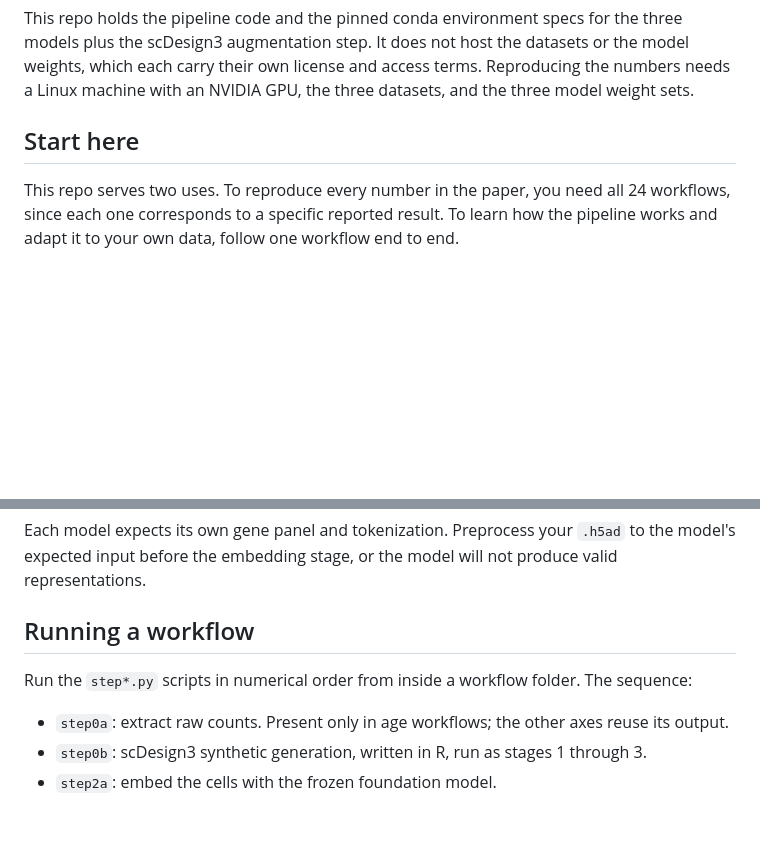
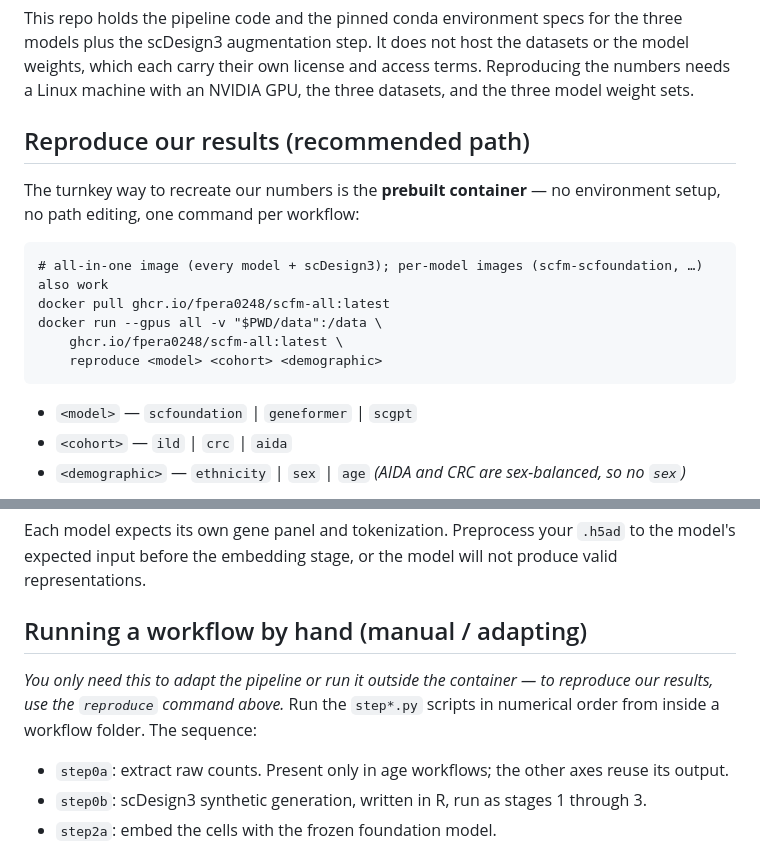
Before and after one commit to fpera0248/scfm-bias-asi2026, a Markdown page: README.md, 2 parts joined by grey strips. Rendered like a GitHub page; blank space fills up the shorter version.

Commit message:
Docs: lead with the turnkey container path (docker pull + reproduce <model> <cohort> <demo>), reframe manual script-running as the adapt path, add turnkey-vs-new-code boundary in README + CONTAINER.md

````diff
--- a/README.md
+++ b/README.md
@@ -8,6 +8,19 @@ Cohorts: interstitial lung disease (ILD, ethnicity imbalance 127:1), colorectal
 
 This repo holds the pipeline code and the pinned conda environment specs for the three models plus the scDesign3 augmentation step. It does not host the datasets or the model weights, which each carry their own license and access terms. Reproducing the numbers needs a Linux machine with an NVIDIA GPU, the three datasets, and the three model weight sets.
 
-## Start here
+## Reproduce our results (recommended path)
 
-This repo serves two uses. To reproduce every number in the paper, you need all 24 workflows, since each one corresponds to a specific reported result. To learn how the pipeline works and adapt it to your own data, follow one workflow end to end.
+The turnkey way to recreate our numbers is the **prebuilt container** — no environment setup, no path editing, one command per workflow:
+
+```
+# all-in-one image (every model + scDesign3); per-model images (scfm-scfoundation, …) also work
+docker pull ghcr.io/fpera0248/scfm-all:latest
+docker run --gpus all -v "$PWD/data":/data \
+    ghcr.io/fpera0248/scfm-all:latest \
+    reproduce <model> <cohort> <demographic>
+```
+
+- `<model>` — `scfoundation` | `geneformer` | `scgpt`
+- `<cohort>` — `ild` | `crc` | `aida`
+- `<demographic>` — `ethnicity` | `sex` | `age`  *(AIDA and CRC are sex-balanced, so no `sex`)*
+
@@ -127,9 +149,9 @@ Two rules the pipeline depends on:
 
 Each model expects its own gene panel and tokenization. Preprocess your `.h5ad` to the model's expected input before the embedding stage, or the model will not produce valid representations.
 
-## Running a workflow
+## Running a workflow by hand (manual / adapting)
 
-Run the `step*.py` scripts in numerical order from inside a workflow folder. The sequence:
+*You only need this to adapt the pipeline or run it outside the container — to reproduce our results, use the `reproduce` command above.* Run the `step*.py` scripts in numerical order from inside a workflow folder. The sequence:
 
 - `step0a`: extract raw counts. Present only in age workflows; the other axes reuse its output.
 - `step0b`: scDesign3 synthetic generation, written in R, run as stages 1 through 3.
````
Also changed, not shown: other parts of README.md (+9 -0 lines), CONTAINER.md (+62 -29 lines).
